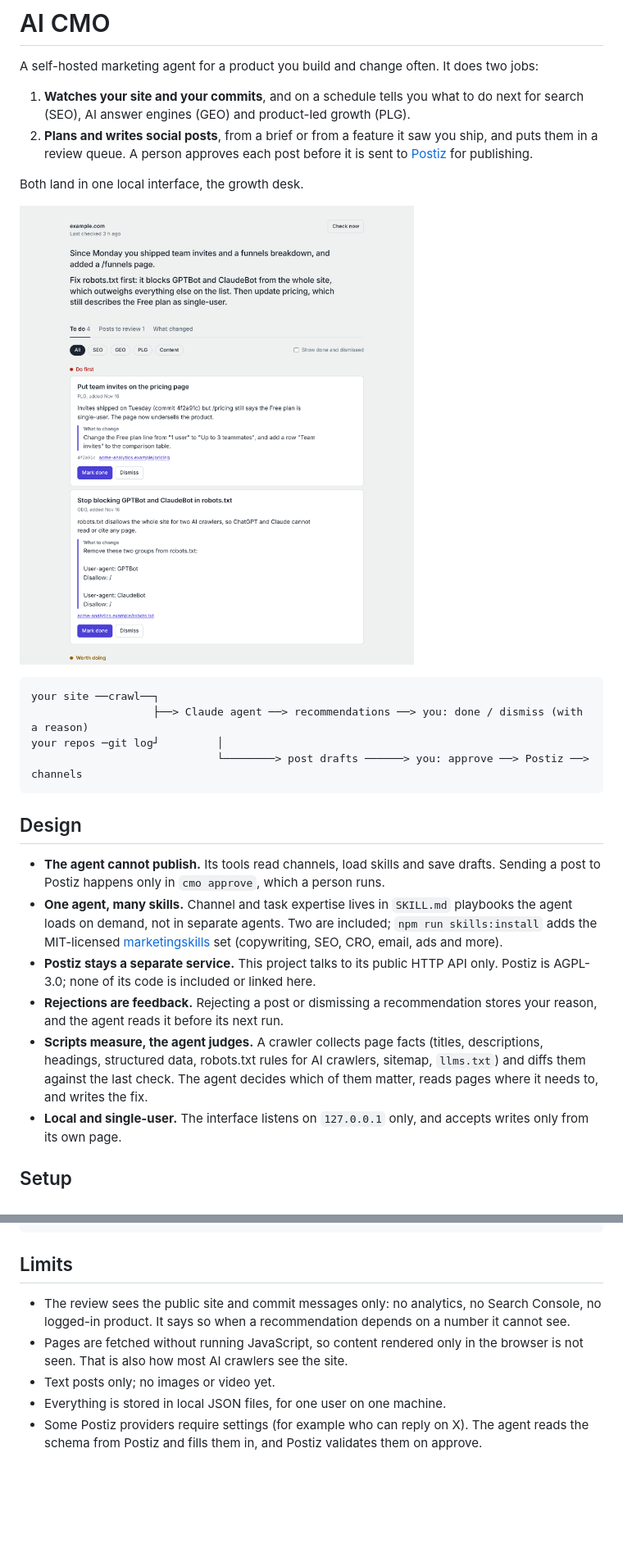
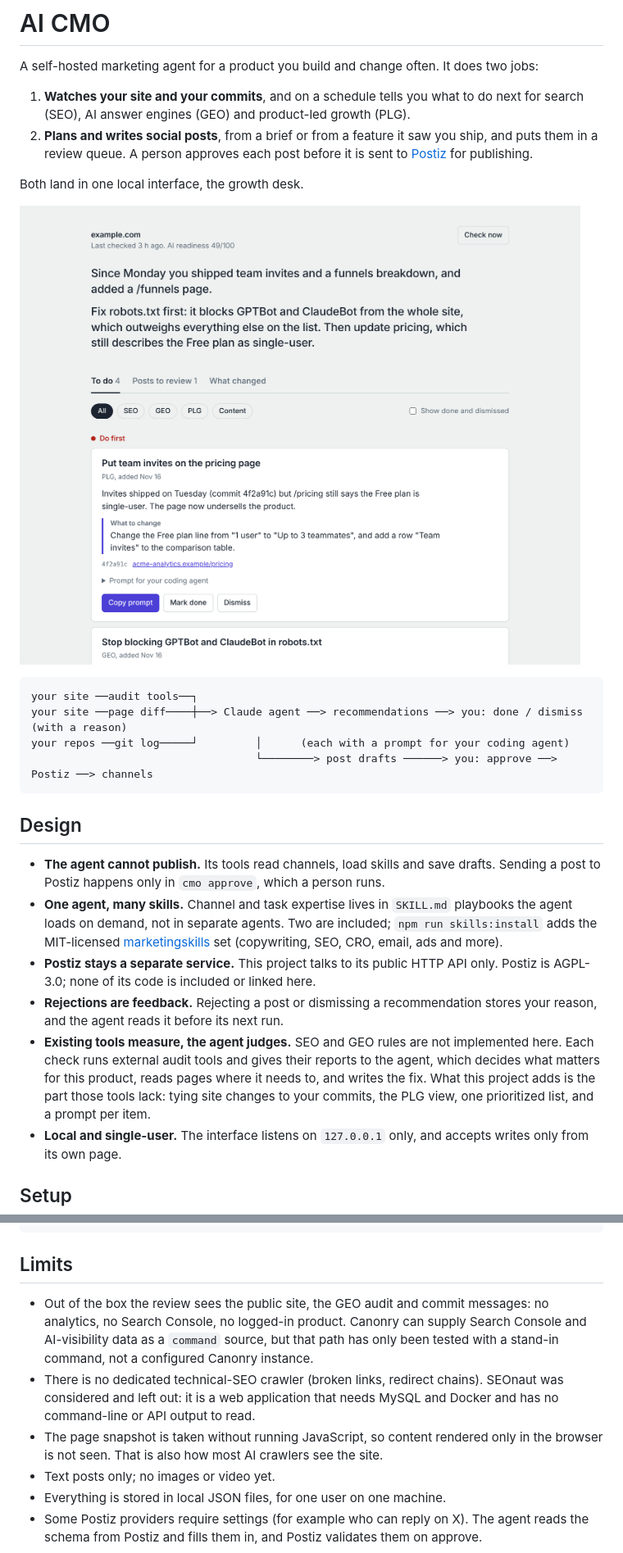
Before and after one commit to emredemir-maker/ai-product-case-studies, a Markdown page: ai-cmo/README.md, 2 parts joined by grey strips. Shown at 82% size. Rendered like a GitHub page; pictures changed too: ai-cmo/docs/growth-desk.png; blank space fills up the shorter version.

````diff
--- a/ai-cmo/README.md
+++ b/ai-cmo/README.md
@@ -10,10 +10,10 @@ Both land in one local interface, the growth desk.
 ![Growth desk](docs/growth-desk.png)
 
 ```
-your site ──crawl──┐
-                   ├──> Claude agent ──> recommendations ──> you: done / dismiss (with a reason)
-your repos ─git log┘         │
-                             └────────> post drafts ──────> you: approve ──> Postiz ──> channels
+your site ──audit tools──┐
+your site ──page diff────┼──> Claude agent ──> recommendations ──> you: done / dismiss (with a reason)
+your repos ──git log─────┘         │      (each with a prompt for your coding agent)
+                                   └────────> post drafts ──────> you: approve ──> Postiz ──> channels
 ```
 
 ## Design
@@ -22,7 +22,7 @@ your repos ─git log┘         │
 - **One agent, many skills.** Channel and task expertise lives in `SKILL.md` playbooks the agent loads on demand, not in separate agents. Two are included; `npm run skills:install` adds the MIT-licensed [marketingskills](https://github.com/coreyhaines31/marketingskills) set (copywriting, SEO, CRO, email, ads and more).
 - **Postiz stays a separate service.** This project talks to its public HTTP API only. Postiz is AGPL-3.0; none of its code is included or linked here.
 - **Rejections are feedback.** Rejecting a post or dismissing a recommendation stores your reason, and the agent reads it before its next run.
-- **Scripts measure, the agent judges.** A crawler collects page facts (titles, descriptions, headings, structured data, robots.txt rules for AI crawlers, sitemap, `llms.txt`) and diffs them against the last check. The agent decides which of them matter, reads pages where it needs to, and writes the fix.
+- **Existing tools measure, the agent judges.** SEO and GEO rules are not implemented here. Each check runs external audit tools and gives their reports to the agent, which decides what matters for this product, reads pages where it needs to, and writes the fix. What this project adds is the part those tools lack: tying site changes to your commits, the PLG view, one prioritized list, and a prompt per item.
 - **Local and single-user.** The interface listens on `127.0.0.1` only, and accepts writes only from its own page.
 
 ## Setup
@@ -118,8 +130,9 @@ npm run typecheck
 
 ## Limits
 
-- The review sees the public site and commit messages only: no analytics, no Search Console, no logged-in product. It says so when a recommendation depends on a number it cannot see.
-- Pages are fetched without running JavaScript, so content rendered only in the browser is not seen. That is also how most AI crawlers see the site.
+- Out of the box the review sees the public site, the GEO audit and commit messages: no analytics, no Search Console, no logged-in product. Canonry can supply Search Console and AI-visibility data as a `command` source, but that path has only been tested with a stand-in command, not a configured Canonry instance.
+- There is no dedicated technical-SEO crawler (broken links, redirect chains). SEOnaut was considered and left out: it is a web application that needs MySQL and Docker and has no command-line or API output to read.
+- The page snapshot is taken without running JavaScript, so content rendered only in the browser is not seen. That is also how most AI crawlers see the site.
 - Text posts only; no images or video yet.
 - Everything is stored in local JSON files, for one user on one machine.
 - Some Postiz providers require settings (for example who can reply on X). The agent reads the schema from Postiz and fills them in, and Postiz validates them on approve.
````
Also changed, not shown: other parts of ai-cmo/README.md (+16 -4 lines), 8 other files.
